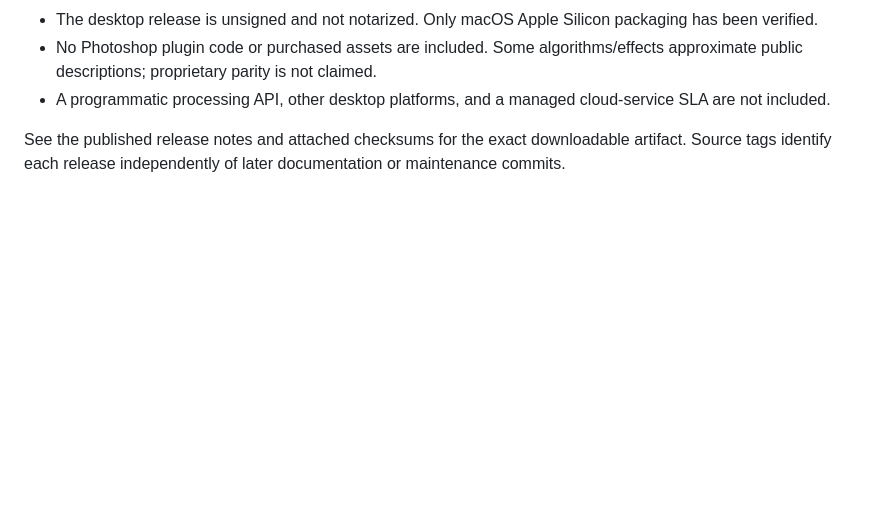
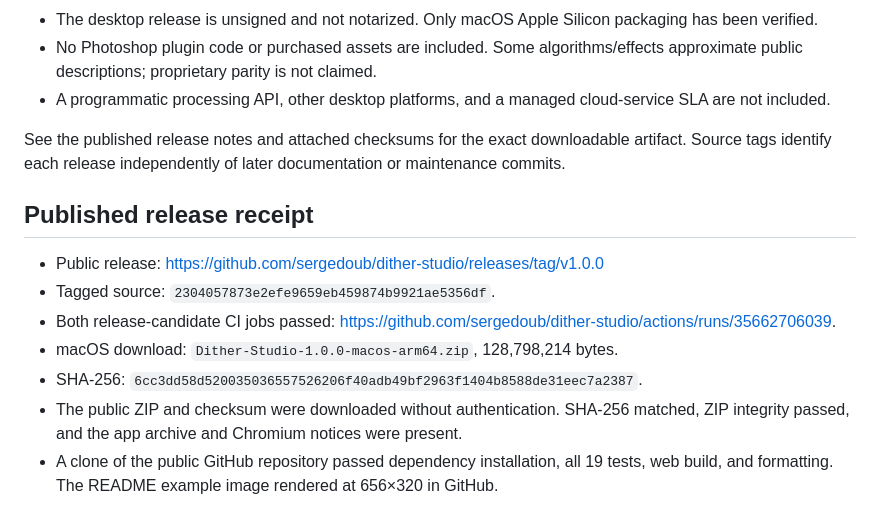
Before and after one commit to sergedoub/dither-studio, a Markdown page: docs/release-verification.md, the part around the change. GitHub-like rendering; blank space fills up the shorter version.

Commit message:
docs: record verified public release download

```diff
--- a/docs/release-verification.md
+++ b/docs/release-verification.md
@@ -39,3 +39,13 @@ Verified September 21, 2026 for the first public release. Repository: https://gi
 - A programmatic processing API, other desktop platforms, and a managed cloud-service SLA are not included.
 
 See the published release notes and attached checksums for the exact downloadable artifact. Source tags identify each release independently of later documentation or maintenance commits.
+
+## Published release receipt
+
+- Public release: https://github.com/sergedoub/dither-studio/releases/tag/v1.0.0
+- Tagged source: `2304057873e2efe9659eb459874b9921ae5356df`.
+- Both release-candidate CI jobs passed: https://github.com/sergedoub/dither-studio/actions/runs/35662706039.
+- macOS download: `Dither-Studio-1.0.0-macos-arm64.zip`, 128,798,214 bytes.
+- SHA-256: `6cc3dd58d520035036557526206f40adb49bf2963f1404b8588de31eec7a2387`.
+- The public ZIP and checksum were downloaded without authentication. SHA-256 matched, ZIP integrity passed, and the app archive and Chromium notices were present.
+- A clone of the public GitHub repository passed dependency installation, all 19 tests, web build, and formatting. The README example image rendered at 656×320 in GitHub.
```
Also changed, not shown: docs/OPEN-SOURCE-CHECKLIST.md (+4 -4 lines).
